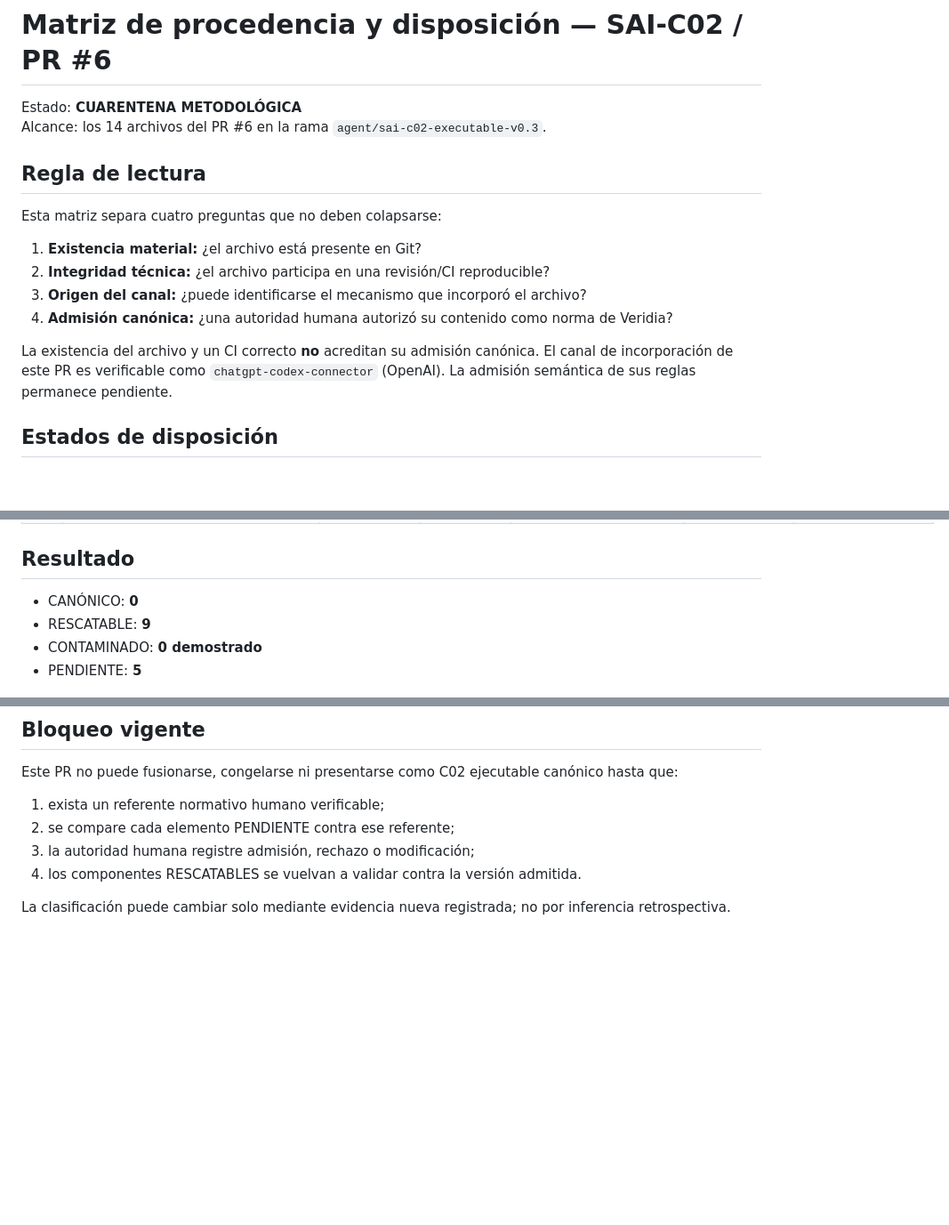
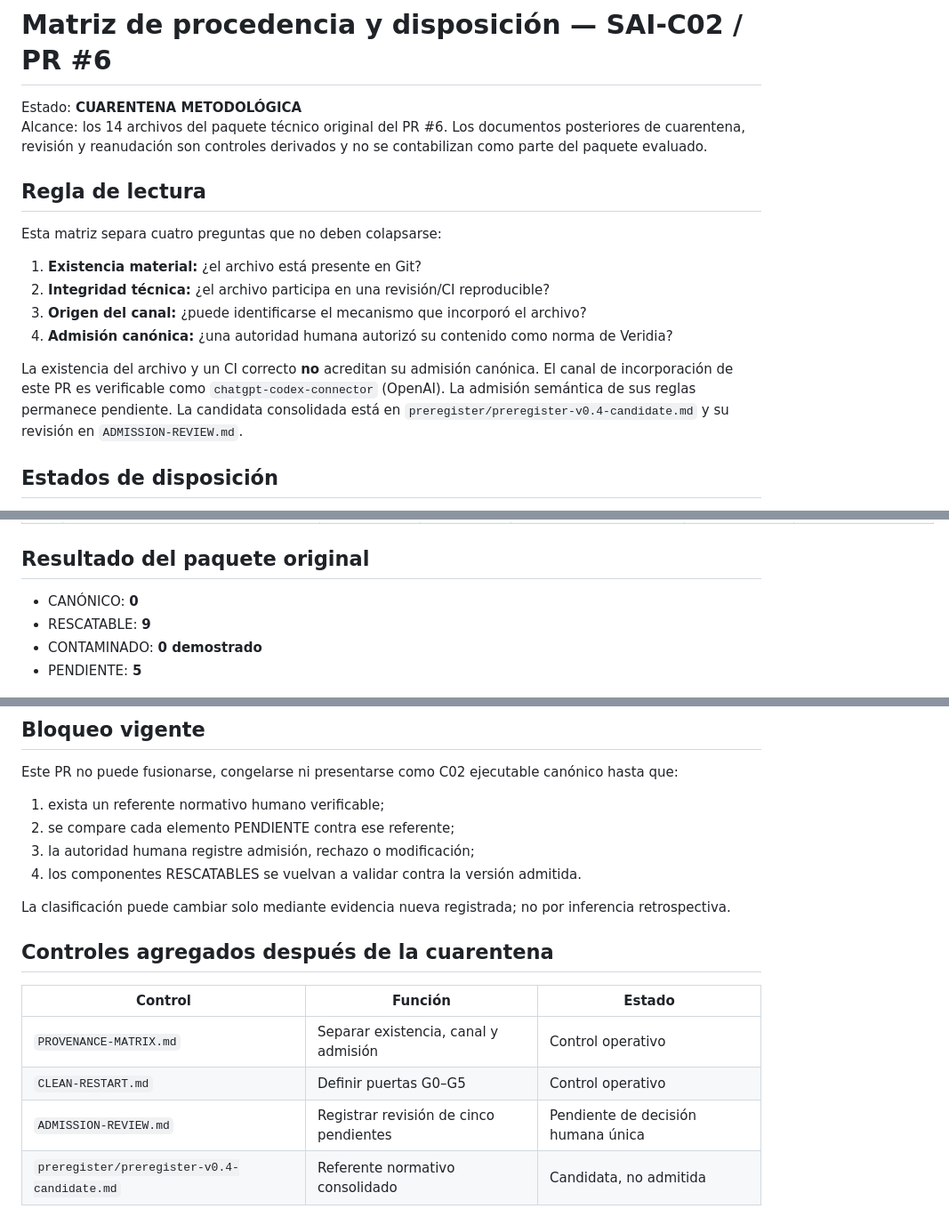
Before and after one commit to Chatitaycharro/VERIDIA-, a Markdown page: experiments/SAI-C02-20260908/PROVENANCE-MATRIX.md, 3 parts joined by grey strips. Shown at 89% size. GitHub-like rendering; blank space fills up the shorter version.

Commit message:
docs(c02): distinguish original package from quarantine controls

```diff
--- a/experiments/SAI-C02-20260908/PROVENANCE-MATRIX.md
+++ b/experiments/SAI-C02-20260908/PROVENANCE-MATRIX.md
@@ -1,7 +1,7 @@
 # Matriz de procedencia y disposición — SAI-C02 / PR #6
 
 Estado: **CUARENTENA METODOLÓGICA**
-Alcance: los 14 archivos del PR #6 en la rama `agent/sai-c02-executable-v0.3`.
+Alcance: los 14 archivos del paquete técnico original del PR #6. Los documentos posteriores de cuarentena, revisión y reanudación son controles derivados y no se contabilizan como parte del paquete evaluado.
 
 ## Regla de lectura
 
@@ -12,7 +12,7 @@ Esta matriz separa cuatro preguntas que no deben colapsarse:
 3. **Origen del canal:** ¿puede identificarse el mecanismo que incorporó el archivo?
 4. **Admisión canónica:** ¿una autoridad humana autorizó su contenido como norma de Veridia?
 
-La existencia del archivo y un CI correcto **no** acreditan su admisión canónica. El canal de incorporación de este PR es verificable como `chatgpt-codex-connector` (OpenAI). La admisión semántica de sus reglas permanece pendiente.
+La existencia del archivo y un CI correcto **no** acreditan su admisión canónica. El canal de incorporación de este PR es verificable como `chatgpt-codex-connector` (OpenAI). La admisión semántica de sus reglas permanece pendiente. La candidata consolidada está en `preregister/preregister-v0.4-candidate.md` y su revisión en `ADMISSION-REVIEW.md`.
 
 ## Estados de disposición
 
@@ -40,7 +40,7 @@ En esta revisión **ningún archivo se clasifica como CANÓNICO ni CONTAMINADO**
 | 13 | `scripts/c02.py` | Verificada | Verificado | Implementación técnica | RESCATABLE | Auditar que implemente únicamente reglas admitidas |
 | 14 | `tests/test_c02.py` | Verificada | Verificado | Pruebas técnicas | RESCATABLE | Rebasar tests sobre especificación admitida, no convertir tests en canon |
 
-## Resultado
+## Resultado del paquete original
 
 - CANÓNICO: **0**
 - RESCATABLE: **9**
@@ -57,3 +57,12 @@ Este PR no puede fusionarse, congelarse ni presentarse como C02 ejecutable canó
 4. los componentes RESCATABLES se vuelvan a validar contra la versión admitida.
 
 La clasificación puede cambiar solo mediante evidencia nueva registrada; no por inferencia retrospectiva.
+
+## Controles agregados después de la cuarentena
+
+| Control | Función | Estado |
+|---|---|---|
+| `PROVENANCE-MATRIX.md` | Separar existencia, canal y admisión | Control operativo |
+| `CLEAN-RESTART.md` | Definir puertas G0–G5 | Control operativo |
+| `ADMISSION-REVIEW.md` | Registrar revisión de cinco pendientes | Pendiente de decisión humana única |
+| `preregister/preregister-v0.4-candidate.md` | Referente normativo consolidado | Candidata, no admitida |
```
